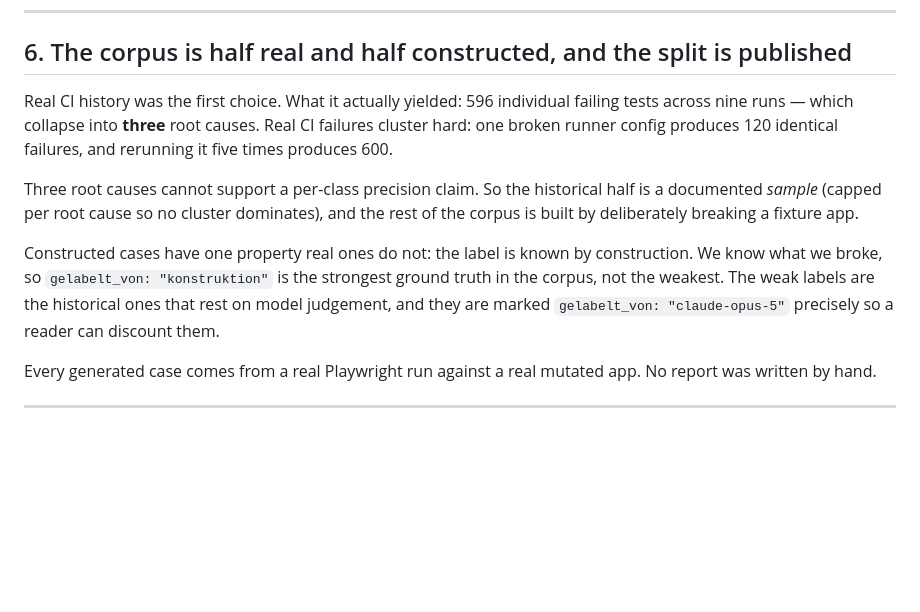
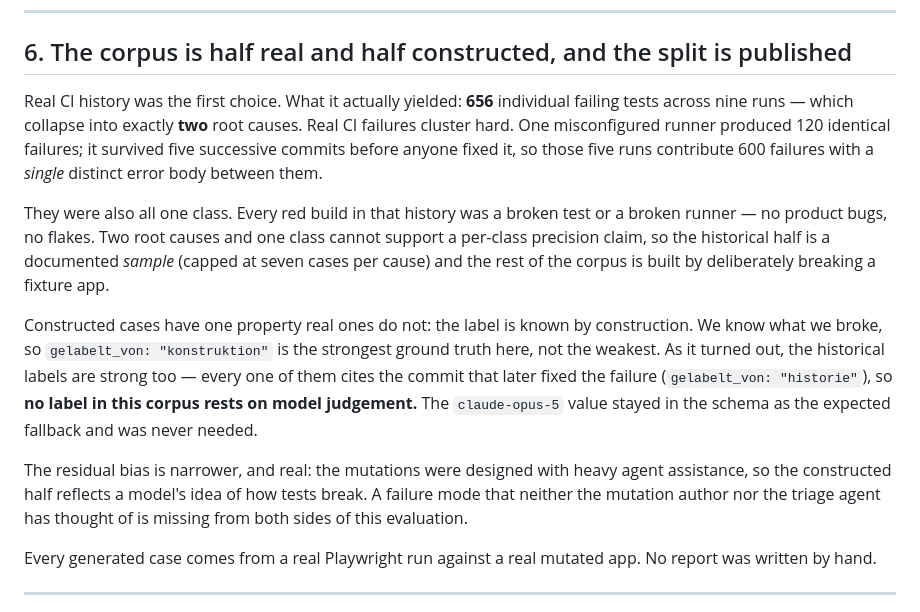
Before and after one commit to pkc87/ci-triage-agent, a Markdown page: docs/entscheidungen.md, the part around the change. GitHub-like rendering; blank space fills up the shorter version.

Commit message:
docs: correct decision 6 against the corpus that actually got built
656 not 596, two root causes not three, and no label in the corpus rests on
model judgement -- the caveat I had written turned out to be unnecessary.

```diff
--- a/docs/entscheidungen.md
+++ b/docs/entscheidungen.md
@@ -101,20 +101,31 @@ happened.
 
 ## 6. The corpus is half real and half constructed, and the split is published
 
-Real CI history was the first choice. What it actually yielded:
-596 individual failing tests across nine runs — which collapse into **three**
-root causes. Real CI failures cluster hard: one broken runner config produces
-120 identical failures, and rerunning it five times produces 600.
+Real CI history was the first choice. What it actually yielded: **656**
+individual failing tests across nine runs — which collapse into exactly **two**
+root causes. Real CI failures cluster hard. One misconfigured runner produced
+120 identical failures; it survived five successive commits before anyone fixed
+it, so those five runs contribute 600 failures with a *single* distinct error
+body between them.
 
-Three root causes cannot support a per-class precision claim. So the historical
-half is a documented *sample* (capped per root cause so no cluster dominates),
-and the rest of the corpus is built by deliberately breaking a fixture app.
+They were also all one class. Every red build in that history was a broken test
+or a broken runner — no product bugs, no flakes. Two root causes and one class
+cannot support a per-class precision claim, so the historical half is a
+documented *sample* (capped at seven cases per cause) and the rest of the corpus
+is built by deliberately breaking a fixture app.
 
 Constructed cases have one property real ones do not: the label is known by
 construction. We know what we broke, so `gelabelt_von: "konstruktion"` is the
-strongest ground truth in the corpus, not the weakest. The weak labels are the
-historical ones that rest on model judgement, and they are marked
-`gelabelt_von: "claude-opus-5"` precisely so a reader can discount them.
+strongest ground truth here, not the weakest. As it turned out, the historical
+labels are strong too — every one of them cites the commit that later fixed the
+failure (`gelabelt_von: "historie"`), so **no label in this corpus rests on
+model judgement.** The `claude-opus-5` value stayed in the schema as the
+expected fallback and was never needed.
+
+The residual bias is narrower, and real: the mutations were designed with heavy
+agent assistance, so the constructed half reflects a model's idea of how tests
+break. A failure mode that neither the mutation author nor the triage agent has
+thought of is missing from both sides of this evaluation.
 
 Every generated case comes from a real Playwright run against a real mutated
 app. No report was written by hand.
```
